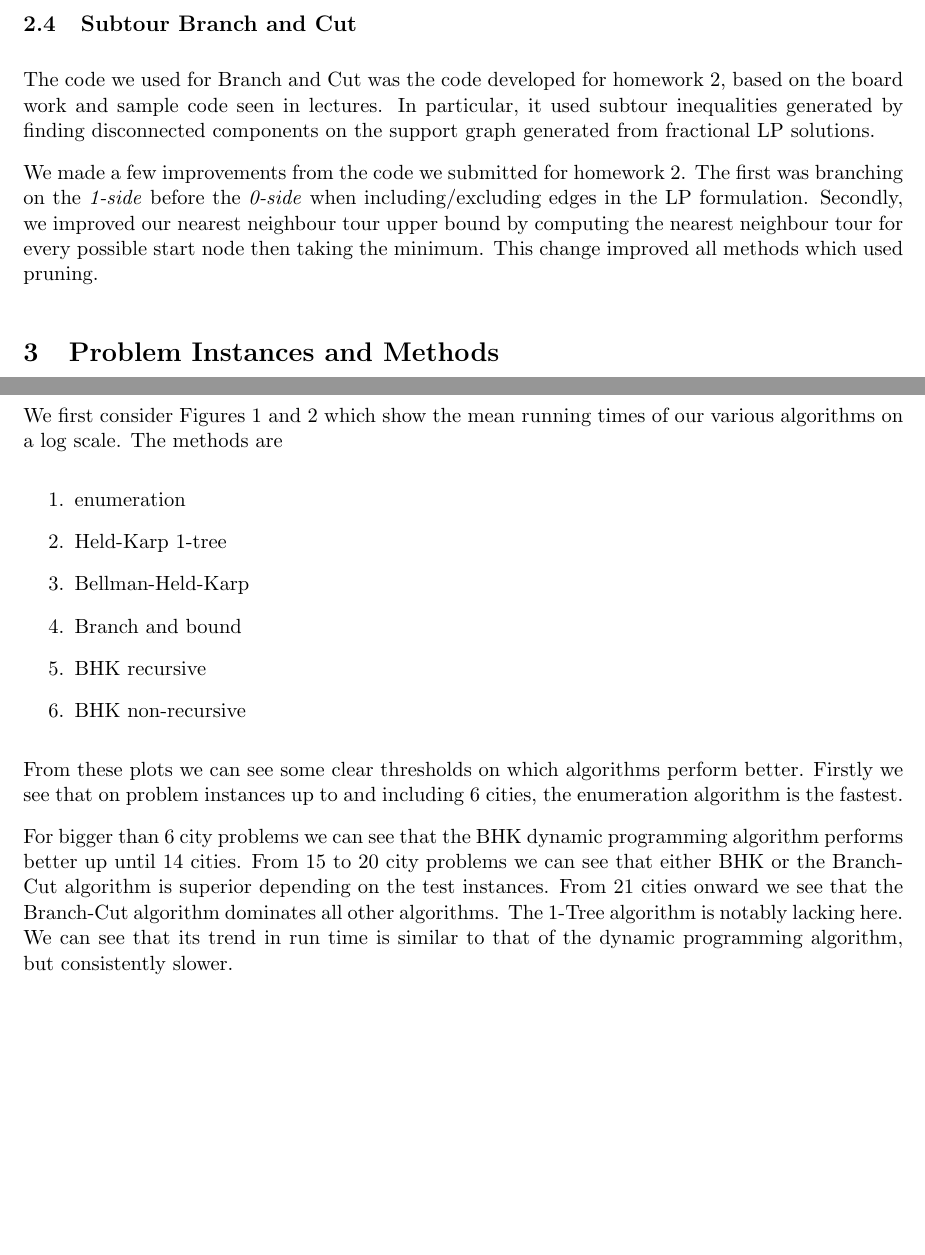
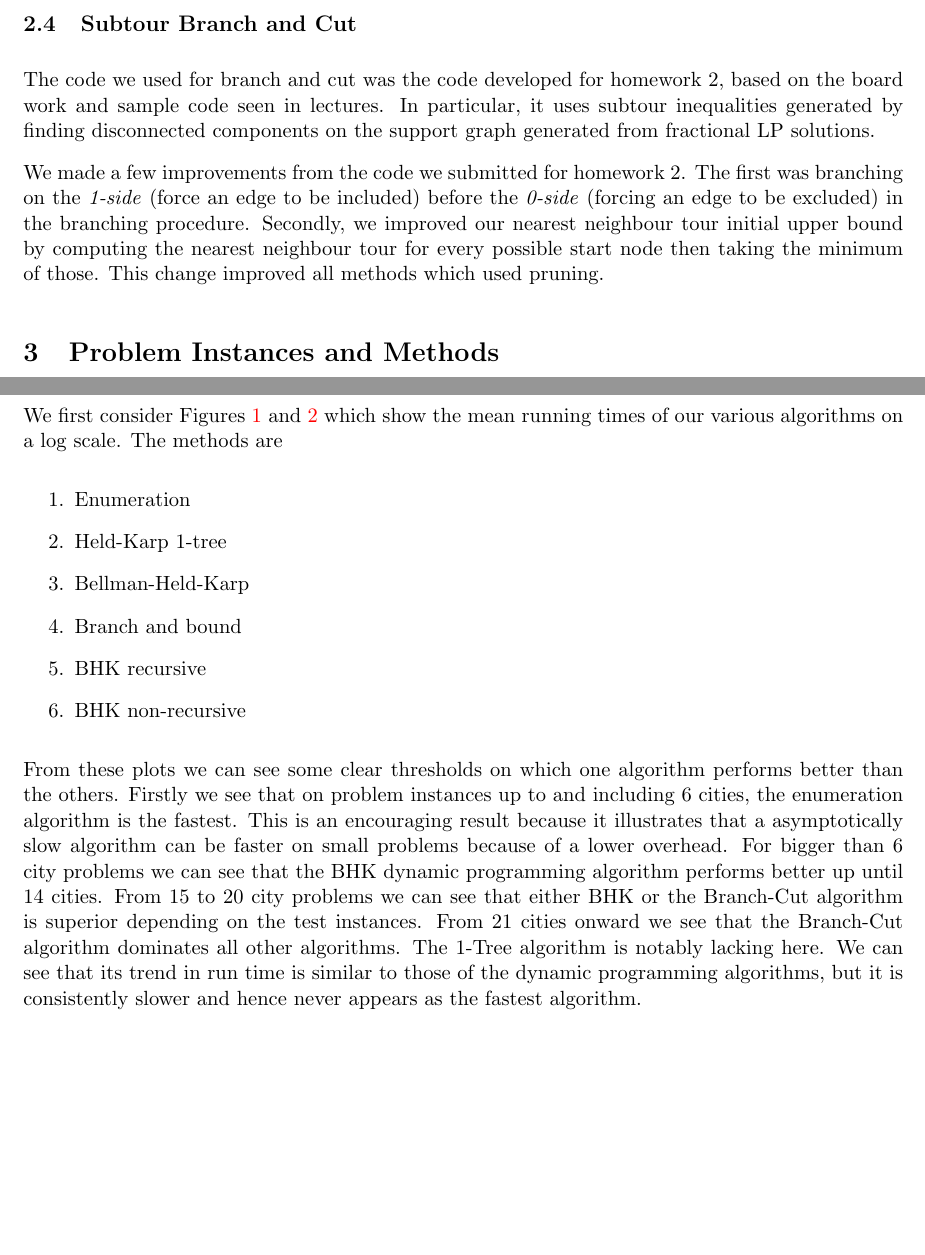
Before and after one commit to yuguang/tsp, a LaTeX document (tex/Report.tex): two parts of pages 5 and 7 of 11, joined at a grey line, cut so that both start at the same text. Compiled offline with pdfLaTeX.

Commit message:
Some proof reading changes

```diff
--- a/tex/Report.tex
+++ b/tex/Report.tex
@@ -133,9 +133,9 @@
 
 	\subsection{Subtour Branch and Cut}
 
-	The code we used for Branch and Cut was the code developed for homework 2, based on the board work and sample code seen in lectures. In particular, it used subtour inequalities generated by finding disconnected components on the support graph generated from fractional LP solutions.
+	The code we used for branch and cut was the code developed for homework 2, based on the board work and sample code seen in lectures. In particular, it uses subtour inequalities generated by finding disconnected components on the support graph generated from fractional LP solutions.
 
-	We made a few improvements from the code we submitted for homework 2. The first was branching on the \emph{1-side} before the \emph{0-side} when including/excluding edges in the LP formulation. Secondly, we improved our nearest neighbour tour upper bound by computing the nearest neighbour tour for every possible start node then taking the minimum. This change improved all methods which used pruning.
+	We made a few improvements from the code we submitted for homework 2. The first was branching on the \emph{1-side} (force an edge to be included) before the \emph{0-side} (forcing an edge to be excluded) in the branching procedure. Secondly, we improved our nearest neighbour tour initial upper bound by computing the nearest neighbour tour for every possible start node then taking the minimum of those. This change improved all methods which used pruning.
 
 	\section{Problem Instances and Methods}
 	\label{sec:methodology}
@@ -216,18 +216,16 @@
 
 	\section{Discussion}
 	\label{sec:discussion}
-	We first consider Figures 1 and 2 which show the mean running times of our various algorithms on a log scale. The methods are
+	We first consider Figures~\ref{fig:m1-runtime} and~\ref{fig:m2-runtime} which show the mean running times of our various algorithms on a log scale. The methods are
 	\begin{enumerate}
- \item enumeration
+ \item Enumeration
  \item Held-Karp 1-tree
  \item Bellman-Held-Karp
  \item Branch and bound
  \item BHK recursive
  \item BHK non-recursive
 \end{enumerate}
-From these plots we can see some clear thresholds on which algorithms perform better. Firstly we see that on problem instances up to and including 6 cities, the enumeration algorithm is the fastest.
-
-	For bigger than 6 city problems we can see that the BHK dynamic programming algorithm performs better up until 14 cities. From 15 to 20 city problems we can see that either BHK or the Branch-Cut algorithm is superior depending on the test instances. From 21 cities onward we see that the Branch-Cut algorithm dominates all other algorithms. The 1-Tree algorithm is notably lacking here. We can see that its trend in run time is similar to that of the dynamic programming algorithm, but consistently slower.
+From these plots we can see some clear thresholds on which one algorithm performs better than the others. Firstly we see that on problem instances up to and including 6 cities, the enumeration algorithm is the fastest. This is an encouraging result because it illustrates that a asymptotically slow algorithm can be faster on small problems because of a lower overhead. For bigger than 6 city problems we can see that the BHK dynamic programming algorithm performs better up until 14 cities. From 15 to 20 city problems we can see that either BHK or the Branch-Cut algorithm is superior depending on the test instances. From 21 cities onward we see that the Branch-Cut algorithm dominates all other algorithms. The 1-Tree algorithm is notably lacking here. We can see that its trend in run time is similar to those of the dynamic programming algorithms, but it is consistently slower and hence never appears as the fastest algorithm.
 
 	\begin{figure}[H]
 		\center
```
Also changed, not shown: tex/Report.pdf, tex/Report.tex (19 more changed lines).
